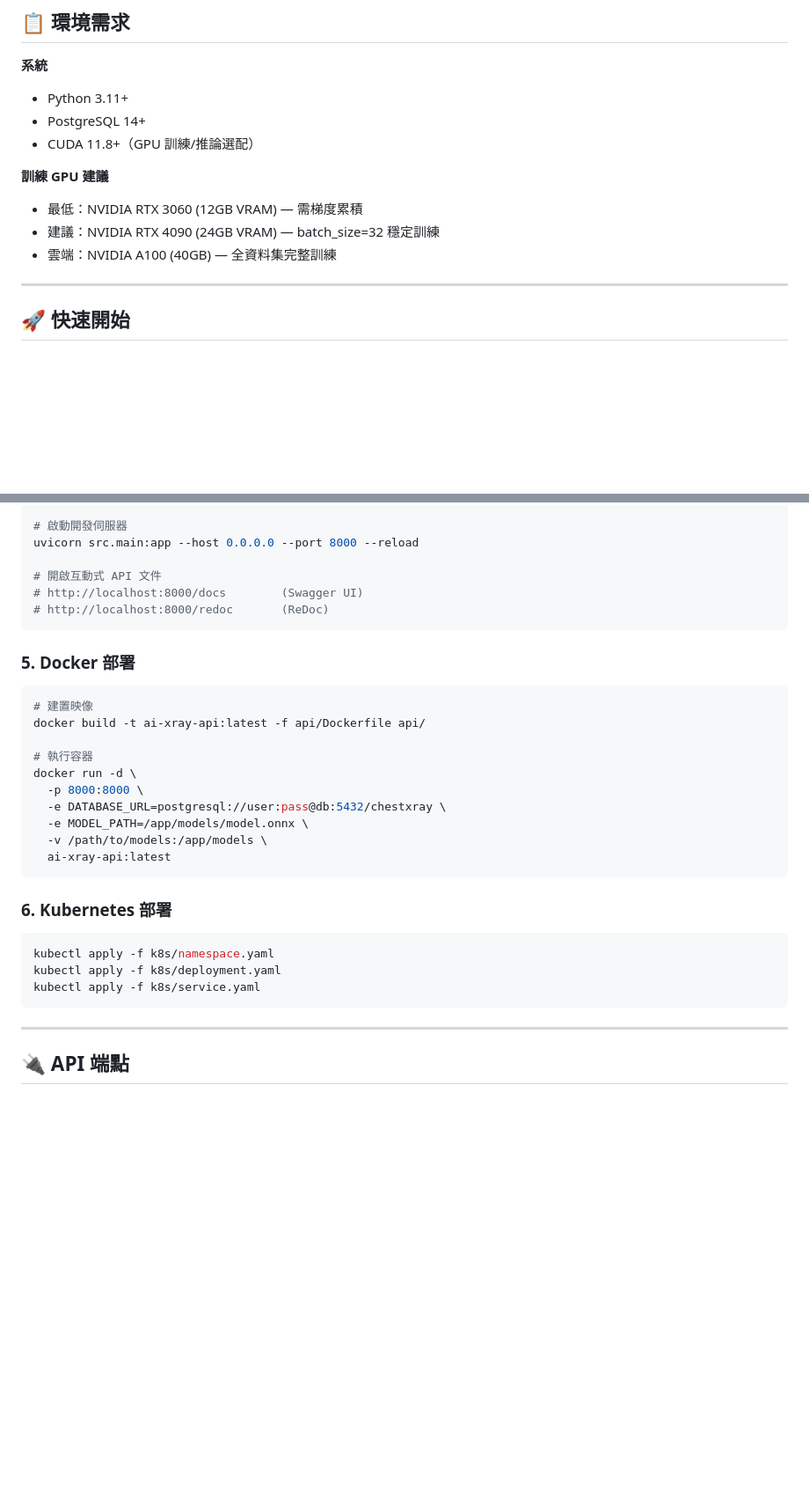
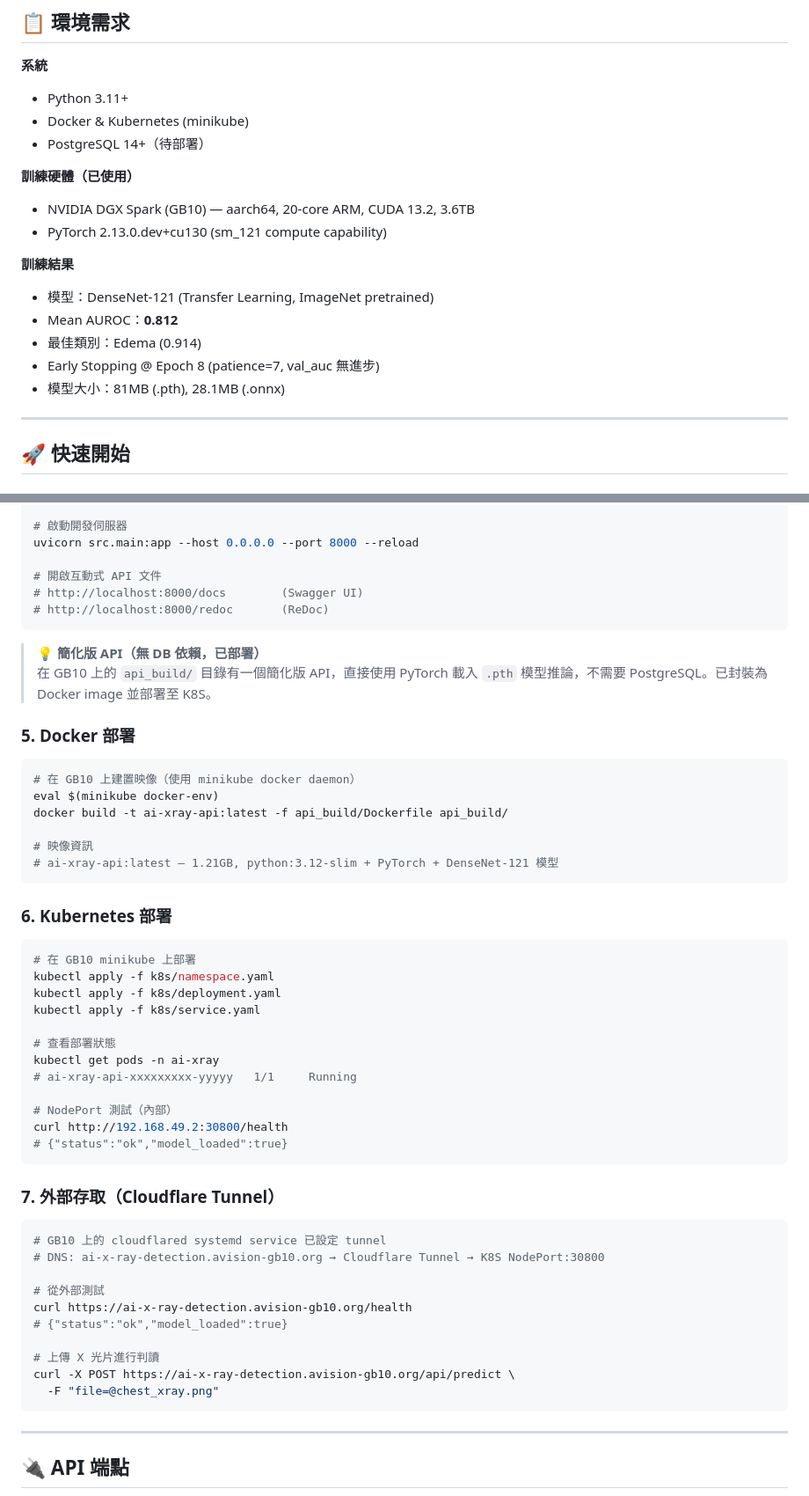
Before and after one commit to brianshih04/AI-X-ray-detection, a Markdown page: README.md, 2 parts joined by grey strips. Shown at 88% size. GitHub-like rendering; blank space fills up the shorter version.

Commit message:
docs: update README and CHANGELOG with training results, K8S deployment, Cloudflare Tunnel

````diff
--- a/README.md
+++ b/README.md
@@ -189,13 +192,19 @@ AI-X-ray-detection/
 
 **系統**
 - Python 3.11+
-- PostgreSQL 14+
-- CUDA 11.8+（GPU 訓練/推論選配）
+- Docker & Kubernetes (minikube)
+- PostgreSQL 14+（待部署）
 
-**訓練 GPU 建議**
-- 最低：NVIDIA RTX 3060 (12GB VRAM) — 需梯度累積
-- 建議：NVIDIA RTX 4090 (24GB VRAM) — batch_size=32 穩定訓練
-- 雲端：NVIDIA A100 (40GB) — 全資料集完整訓練
+**訓練硬體（已使用）**
+- NVIDIA DGX Spark (GB10) — aarch64, 20-core ARM, CUDA 13.2, 3.6TB
+- PyTorch 2.13.0.dev+cu130 (sm_121 compute capability)
+
+**訓練結果**
+- 模型：DenseNet-121 (Transfer Learning, ImageNet pretrained)
+- Mean AUROC：**0.812**
+- 最佳類別：Edema (0.914)
+- Early Stopping @ Epoch 8 (patience=7, val_auc 無進步)
+- 模型大小：81MB (.pth), 28.1MB (.onnx)
 
 ---
 
@@ -284,27 +293,50 @@ uvicorn src.main:app --host 0.0.0.0 --port 8000 --reload
 # http://localhost:8000/redoc       (ReDoc)
 ```
 
+> **💡 簡化版 API（無 DB 依賴，已部署）**
+> 在 GB10 上的 `api_build/` 目錄有一個簡化版 API，直接使用 PyTorch 載入 `.pth` 模型推論，不需要 PostgreSQL。已封裝為 Docker image 並部署至 K8S。
+
 ### 5. Docker 部署
 
 ```bash
-# 建置映像
-docker build -t ai-xray-api:latest -f api/Dockerfile api/
+# 在 GB10 上建置映像（使用 minikube docker daemon）
+eval $(minikube docker-env)
+docker build -t ai-xray-api:latest -f api_build/Dockerfile api_build/
 
-# 執行容器
-docker run -d \
-  -p 8000:8000 \
-  -e DATABASE_URL=postgresql://user:pass@db:5432/chestxray \
-  -e MODEL_PATH=/app/models/model.onnx \
-  -v /path/to/models:/app/models \
-  ai-xray-api:latest
+# 映像資訊
+# ai-xray-api:latest — 1.21GB, python:3.12-slim + PyTorch + DenseNet-121 模型
 ```
 
 ### 6. Kubernetes 部署
 
 ```bash
+# 在 GB10 minikube 上部署
 kubectl apply -f k8s/namespace.yaml
 kubectl apply -f k8s/deployment.yaml
 kubectl apply -f k8s/service.yaml
+
+# 查看部署狀態
+kubectl get pods -n ai-xray
+# ai-xray-api-xxxxxxxxx-yyyyy   1/1     Running
+
+# NodePort 測試（內部）
+curl http://192.168.49.2:30800/health
+# {"status":"ok","model_loaded":true}
+```
+
+### 7. 外部存取（Cloudflare Tunnel）
+
+```bash
+# GB10 上的 cloudflared systemd service 已設定 tunnel
+# DNS: ai-x-ray-detection.avision-gb10.org → Cloudflare Tunnel → K8S NodePort:30800
+
+# 從外部測試
+curl https://ai-x-ray-detection.avision-gb10.org/health
+# {"status":"ok","model_loaded":true}
+
+# 上傳 X 光片進行判讀
+curl -X POST https://ai-x-ray-detection.avision-gb10.org/api/predict \
+  -F "file=@chest_xray.png"
 ```
 
 ---
````
Also changed, not shown: other parts of README.md (+16 -9 lines).
